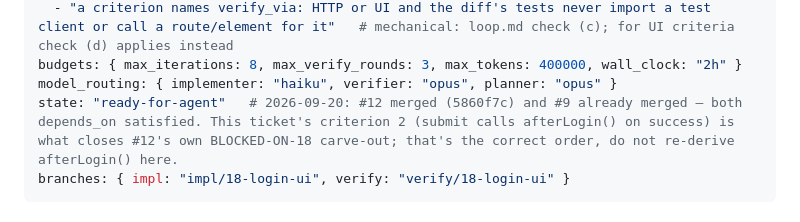
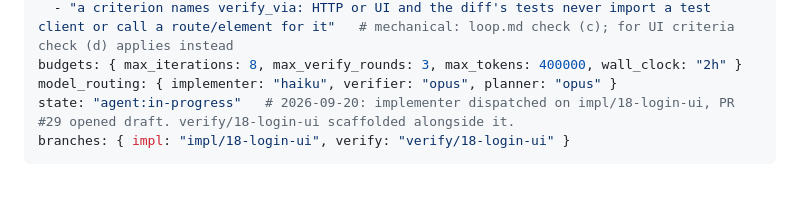
Before and after one commit to sumanththota/rag-engine, a Markdown page: .loop/18/LOOP.md, the part around the change. Rendered like a GitHub page; blank space fills up the shorter version.

Commit message:
chore(18): manifest state -> agent:in-progress, implementer dispatched

```diff
--- a/.loop/18/LOOP.md
+++ b/.loop/18/LOOP.md
@@ -29,7 +29,7 @@ escalation_triggers:
   - "a criterion names verify_via: HTTP or UI and the diff's tests never import a test client or call a route/element for it"   # mechanical: loop.md check (c); for UI criteria check (d) applies instead
 budgets: { max_iterations: 8, max_verify_rounds: 3, max_tokens: 400000, wall_clock: "2h" }
 model_routing: { implementer: "haiku", verifier: "opus", planner: "opus" }
-state: "ready-for-agent"   # 2026-09-20: #12 merged (5860f7c) and #9 already merged — both depends_on satisfied. This ticket's criterion 2 (submit calls afterLogin() on success) is what closes #12's own BLOCKED-ON-18 carve-out; that's the correct order, do not re-derive afterLogin() here.
+state: "agent:in-progress"   # 2026-09-20: implementer dispatched on impl/18-login-ui, PR #29 opened draft. verify/18-login-ui scaffolded alongside it.
 branches: { impl: "impl/18-login-ui", verify: "verify/18-login-ui" }
 ---
 ## Context (progressive disclosure — links, not inlined bodies)
```
